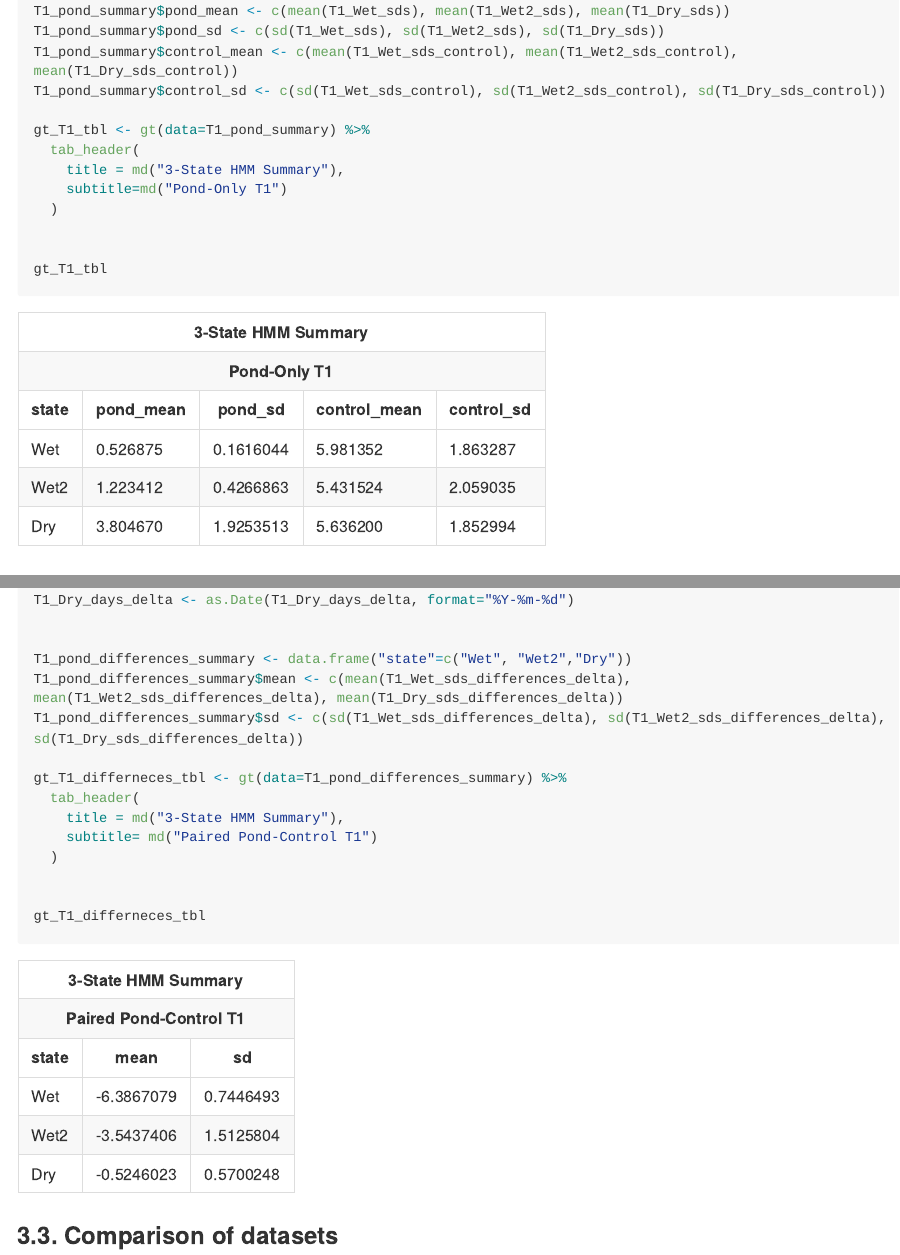
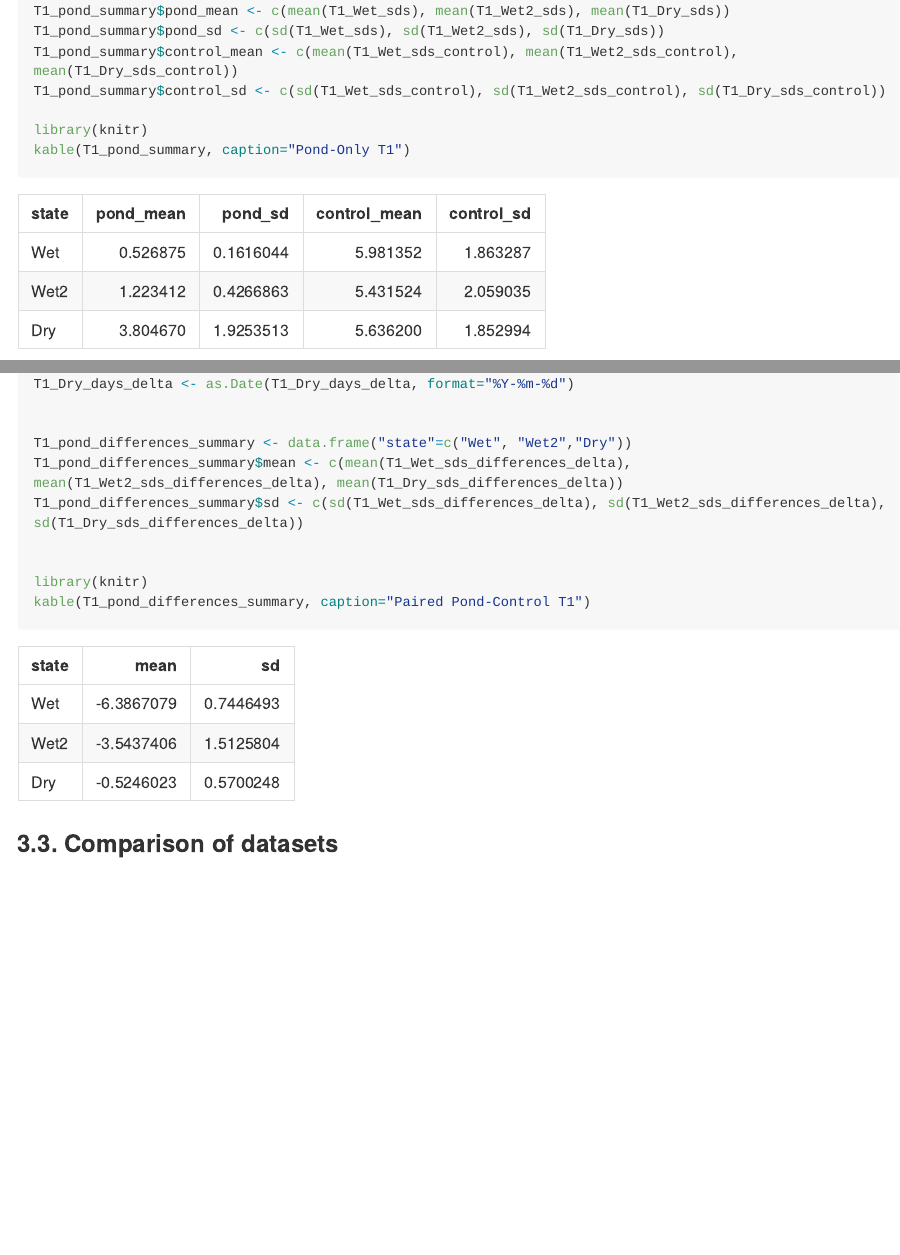
Before and after one commit to kerrygendreau/PondsProject, an R Markdown document (Gendreau_WRR_2021_Pond_HMM_R_Code.Rmd): the page in a window 1100 px wide, from 8750 px down, and a second part further down, joined at a grey line. The pictures show the output file Gendreau_WRR_2021_Pond_HMM_R_Code.md that the author committed with the source, drawn offline in the style of GitHub; long lines of code are wrapped.

Commit message:
Updated tables

````diff
--- a/Gendreau_WRR_2021_Pond_HMM_R_Code.Rmd
+++ b/Gendreau_WRR_2021_Pond_HMM_R_Code.Rmd
@@ -348,14 +348,8 @@ T1_pond_summary$pond_sd <- c(sd(T1_Wet_sds), sd(T1_Wet2_sds), sd(T1_Dry_sds))
 T1_pond_summary$control_mean <- c(mean(T1_Wet_sds_control), mean(T1_Wet2_sds_control), mean(T1_Dry_sds_control))
 T1_pond_summary$control_sd <- c(sd(T1_Wet_sds_control), sd(T1_Wet2_sds_control), sd(T1_Dry_sds_control))
 
-gt_T1_tbl <- gt(data=T1_pond_summary) %>%
-  tab_header(
-    title = md("3-State HMM Summary"),
-    subtitle=md("Pond-Only T1")
-  )
-
-
-gt_T1_tbl
+library(knitr)
+kable(T1_pond_summary, caption="Pond-Only T1")
 ```
 
 
@@ -468,14 +462,9 @@ T1_pond_differences_summary <- data.frame("state"=c("Wet", "Wet2","Dry"))
 T1_pond_differences_summary$mean <- c(mean(T1_Wet_sds_differences_delta), mean(T1_Wet2_sds_differences_delta), mean(T1_Dry_sds_differences_delta))
 T1_pond_differences_summary$sd <- c(sd(T1_Wet_sds_differences_delta), sd(T1_Wet2_sds_differences_delta), sd(T1_Dry_sds_differences_delta))
 
-gt_T1_differneces_tbl <- gt(data=T1_pond_differences_summary) %>%
-  tab_header(
-    title = md("3-State HMM Summary"),
-    subtitle= md("Paired Pond-Control T1")
-  )
 
-
-gt_T1_differneces_tbl
+library(knitr)
+kable(T1_pond_differences_summary, caption="Paired Pond-Control T1")
 ```
 
 
````
Also changed, not shown: Gendreau_WRR_2021_Pond_HMM_R_Code.md, Gendreau_WRR_2021_Pond_HMM_R_Code.Rmd (2 more changed lines).
